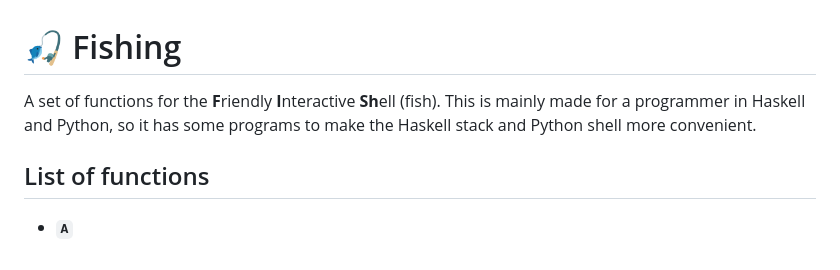
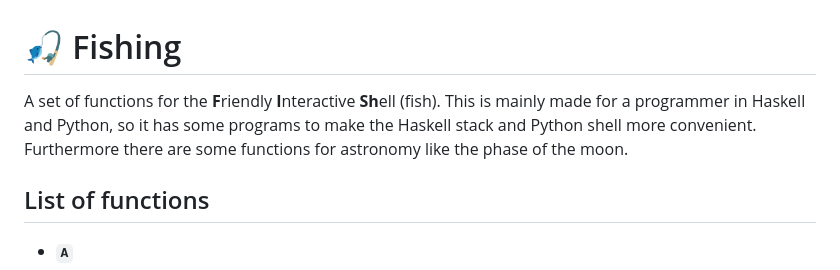
Before and after one commit to hapytex/fishing, a Markdown page: README.md, the part around the change. Drawn GitHub-style.

Commit message:
adapt readme

```diff
--- a/README.md
+++ b/README.md
@@ -1,6 +1,6 @@
 # 🎣 Fishing
 
-A set of functions for the **F**riendly **I**nteractive **Sh**ell (fish). This is mainly made for a programmer in Haskell and Python, so it has some programs to make the Haskell stack and Python shell more convenient.
+A set of functions for the **F**riendly **I**nteractive **Sh**ell (fish). This is mainly made for a programmer in Haskell and Python, so it has some programs to make the Haskell stack and Python shell more convenient. Furthermore there are some functions for astronomy like the phase of the moon.
 
 ## List of functions
 
```
